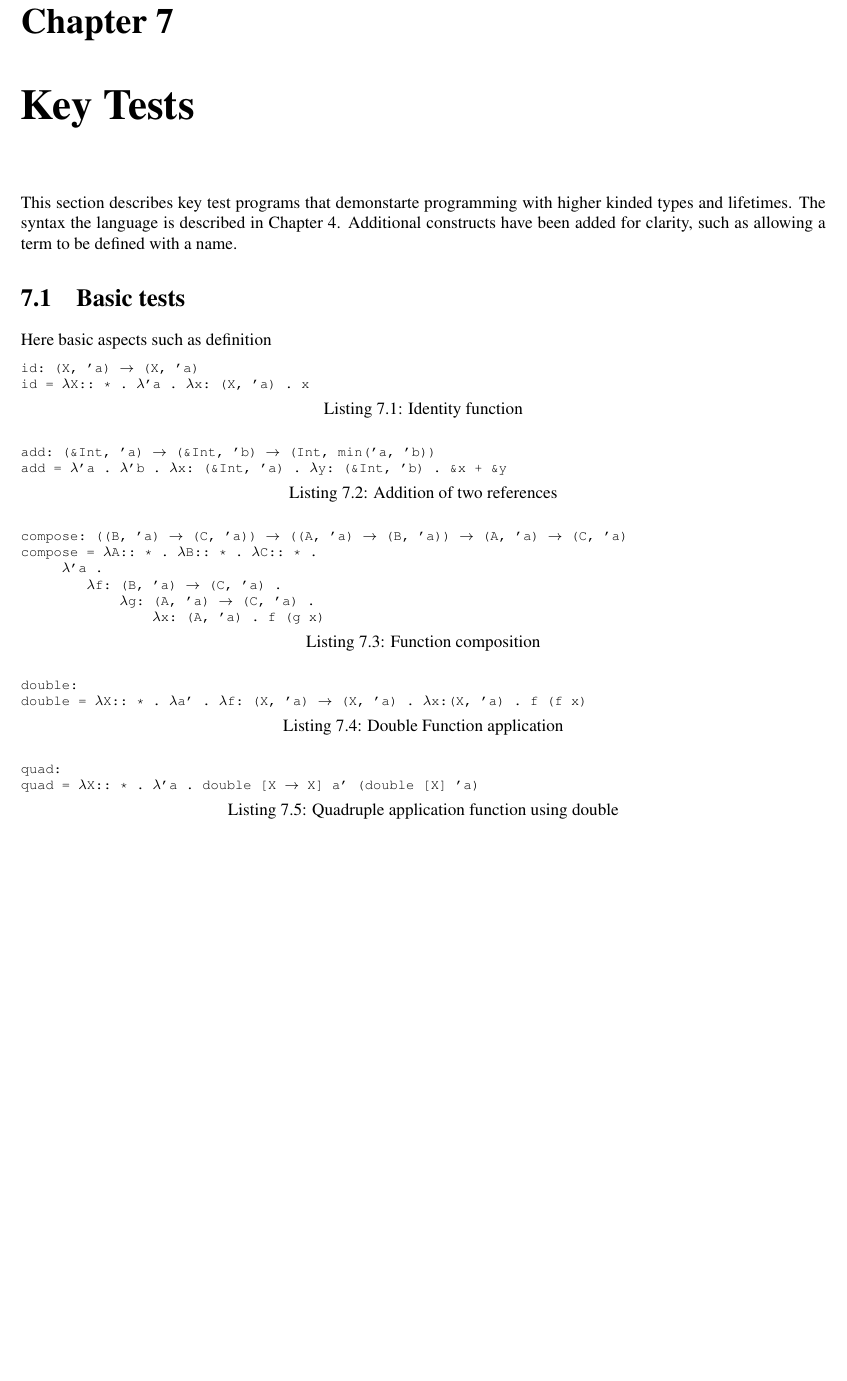
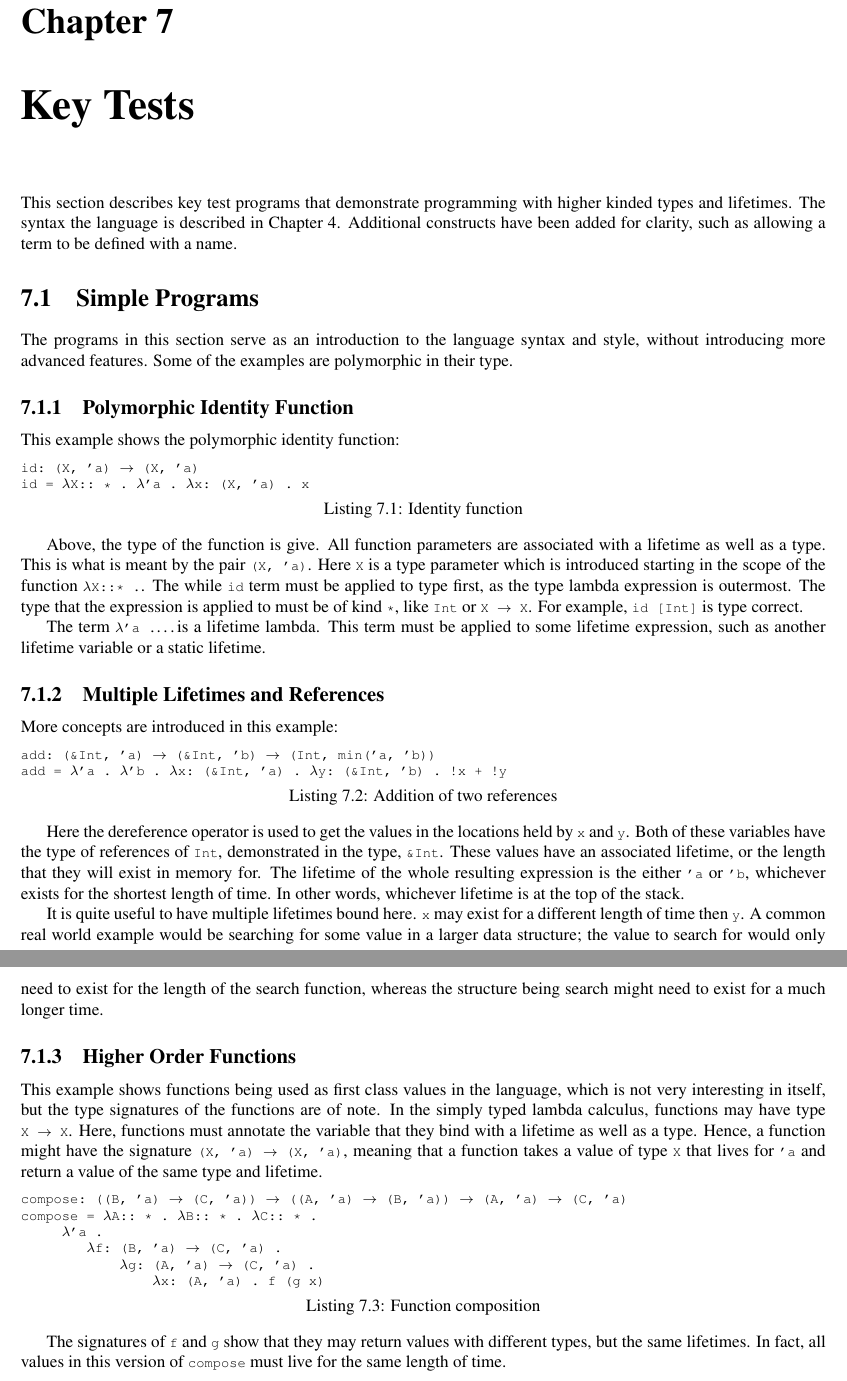
Before and after one commit to felixgb/fyp-report, a LaTeX thesis (fyp.tex, which reads tex/testing.tex): part of page 22 of 25 before the commit and two parts of pages 22 and 23 of 26 after it, the two joined at a grey line, cut so that both start at the same text, the shorter picture padded with empty space. Compiled offline with pdfLaTeX.

Commit message:
added key tests section

```diff
--- a/tex/testing.tex
+++ b/tex/testing.tex
@@ -1,22 +1,69 @@
 \chapter{Key Tests}\label{sec:testing}
 
-This section describes key test programs that demonstarte programming
+This section describes key test programs that demonstrate programming
 with higher kinded types and lifetimes. The syntax the language is described
 in Chapter~\ref{sec:formal}. Additional constructs have been added for clarity,
 such as allowing a term to be defined with a name.
 
-\section{Basic tests}
-Here basic aspects such as definition
+\section{Simple Programs}
+The programs in this section serve as an introduction to the language syntax
+and style, without introducing more advanced features. Some of the examples are
+polymorphic in their type.
+
+\subsection{Polymorphic Identity Function}
+This example shows the polymorphic identity function:
 
 \begin{lstlisting}[mathescape, caption={Identity function}, label={lst:id}]
 id: (X, 'a) $\rightarrow$ (X, 'a)
 id = $\lambda$X:: * . $\lambda$'a . $\lambda$x: (X, 'a) . x
 \end{lstlisting}
 
+Above, the type of the function is give. All function parameters are associated
+with a lifetime as well as a type. This is what is meant by the pair
+\lstinline[mathescape]{(X, 'a)}.  Here \lstinline{X} is a type parameter which
+is introduced starting in the scope of the function
+\lstinline[mathescape]{$\lambda$X::* .}. The while \lstinline{id} term must be
+applied to type first, as the type lambda expression is outermost. The type
+that the expression is applied to must be of kind \lstinline{*}, like
+\lstinline{Int} or \lstinline[mathescape]{X $\rightarrow$ X}. For example,
+\lstinline{id [Int]} is type correct.
+
+The term \lstinline[mathescape]{$\lambda$'a .}\ldots is a lifetime lambda.
+This term must be applied to some lifetime expression, such as another lifetime
+variable or a static lifetime.
+
+\subsection{Multiple Lifetimes and References}
+More concepts are introduced in this example:
+
 \begin{lstlisting}[mathescape, caption={Addition of two references}, label={lst:add}]
 add: (&Int, 'a) $\rightarrow$ (&Int, 'b) $\rightarrow$ (Int, min('a, 'b))
-add = $\lambda$'a . $\lambda$'b . $\lambda$x: (&Int, 'a) . $\lambda$y: (&Int, 'b) . &x + &y
+add = $\lambda$'a . $\lambda$'b . $\lambda$x: (&Int, 'a) . $\lambda$y: (&Int, 'b) . !x + !y
 \end{lstlisting}
+
+Here the dereference operator is used to get the values in the locations held
+by \lstinline{x} and \lstinline{y}. Both of these variables have the type of
+references of \lstinline{Int}, demonstrated in the type, \lstinline{&Int}.
+These values have an associated lifetime, or the length that they will exist in
+memory for. The lifetime of the whole resulting expression is the either
+\lstinline{'a} or \lstinline{'b}, whichever exists for the shortest length of
+time. In other words, whichever lifetime is at the top of the stack. \Note{not
+very descriptive here}
+
+It is quite useful to have multiple lifetimes bound here. \lstinline{x} may exist
+for a different length of time then \lstinline{y}. A common real world example
+would be searching for some value in a larger data structure; the value to
+search for would only need to exist for the length of the search function, whereas the
+structure being search might need to exist for a much longer time.
+
+\subsection{Higher Order Functions}
+This example shows functions being used as first class values in the language,
+which is not very interesting in itself, but the type signatures of the
+functions are of note. In the simply typed lambda calculus, functions may have type
+\lstinline[mathescape]{X $\rightarrow$ X}. Here, functions must annotate the
+variable that they bind with a lifetime as well as a type. Hence, a function
+might have the signature \lstinline[mathescape]{(X, 'a) $\rightarrow$ (X, 'a)},
+meaning that a function takes a value of type \lstinline{X} that lives for
+\lstinline{'a} and return a value of the same type and lifetime.
 
 \begin{lstlisting}[mathescape, caption={Function composition}, label={lst:compose}]
 compose: ((B, 'a) $\rightarrow$ (C, 'a)) $\rightarrow$ ((A, 'a) $\rightarrow$ (B, 'a)) $\rightarrow$ (A, 'a) $\rightarrow$ (C, 'a)
@@ -27,3 +74,12 @@ compose = $\lambda$A:: * . $\lambda$B:: * . $\lambda$C:: * .
                 $\lambda$x: (A, 'a) . f (g x)
 \end{lstlisting}
 
+The signatures of \lstinline{f} and \lstinline{g} show that they may return
+values with different types, but the same lifetimes. In fact, all values in
+this version of \lstinline{compose} must live for the same length of time.
+
+\section{Higher Order
+
+\section{Memory safety}
+The intention of this section is to show how programs written in an unsafe
+language, like C, can be transformed into a language with memory safety.
```
Also changed, not shown: tex/formal.tex (+4 -1 lines), fyp.pdf, tex/testing.tex (7 more changed lines), 1 other file.
